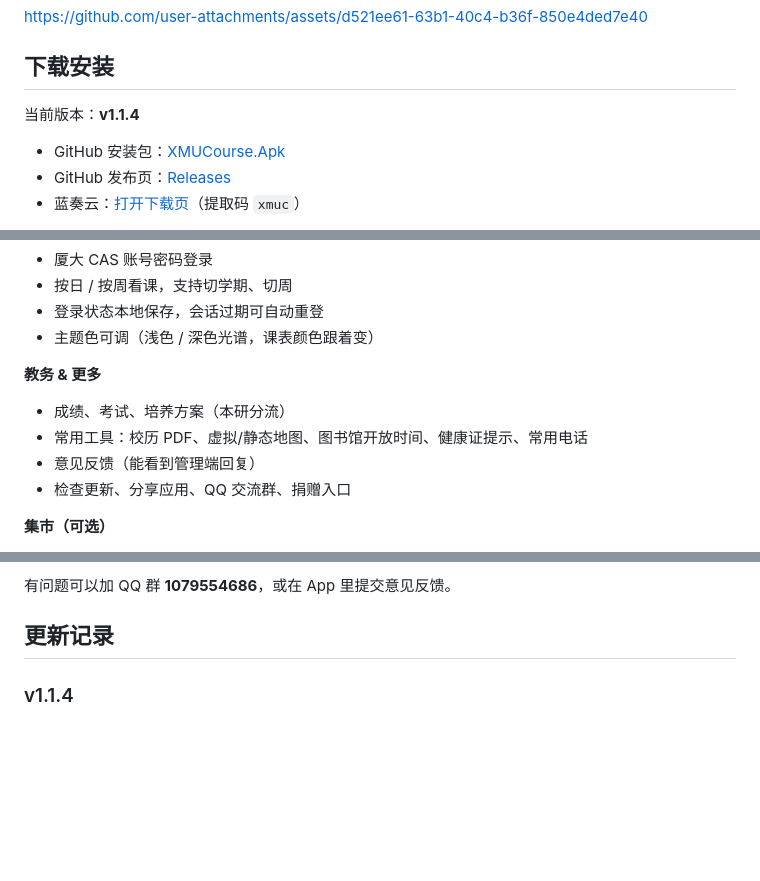
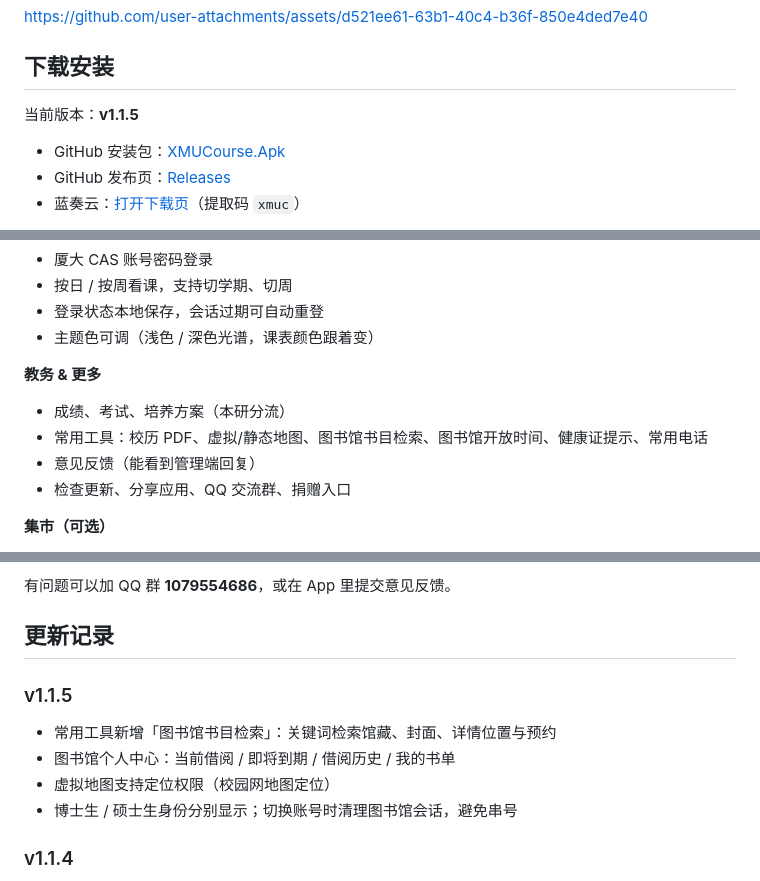
Before and after one commit to Xiyujiang0203/XMUCourseApp, a Markdown page: README.md, 3 parts joined by grey strips. Drawn GitHub-style; blank space fills up the shorter version.

Commit message:
release: v1.1.5 library OPAC search

```diff
--- a/README.md
+++ b/README.md
@@ -14,7 +14,7 @@ https://github.com/user-attachments/assets/d521ee61-63b1-40c4-b36f-850e4ded7e40
 
 ## 下载安装
 
-当前版本：**v1.1.4**
+当前版本：**v1.1.5**
 
 - GitHub 安装包：[XMUCourse.Apk](https://github.com/Xiyujiang0203/XMUCourseApp/releases/latest/download/XMUCourse.Apk)
 - GitHub 发布页：[Releases](https://github.com/Xiyujiang0203/XMUCourseApp/releases/latest)
@@ -40,7 +40,7 @@ GitHub 打不开时，用蓝奏云即可。
 **教务 & 更多**
 
 - 成绩、考试、培养方案（本研分流）
-- 常用工具：校历 PDF、虚拟/静态地图、图书馆开放时间、健康证提示、常用电话
+- 常用工具：校历 PDF、虚拟/静态地图、图书馆书目检索、图书馆开放时间、健康证提示、常用电话
 - 意见反馈（能看到管理端回复）
 - 检查更新、分享应用、QQ 交流群、捐赠入口
 
@@ -59,6 +59,13 @@ GitHub 打不开时，用蓝奏云即可。
 有问题可以加 QQ 群 **1079554686**，或在 App 里提交意见反馈。
 
 ## 更新记录
+
+### v1.1.5
+
+- 常用工具新增「图书馆书目检索」：关键词检索馆藏、封面、详情位置与预约
+- 图书馆个人中心：当前借阅 / 即将到期 / 借阅历史 / 我的书单
+- 虚拟地图支持定位权限（校园网地图定位）
+- 博士生 / 硕士生身份分别显示；切换账号时清理图书馆会话，避免串号
 
 ### v1.1.4
 
```
